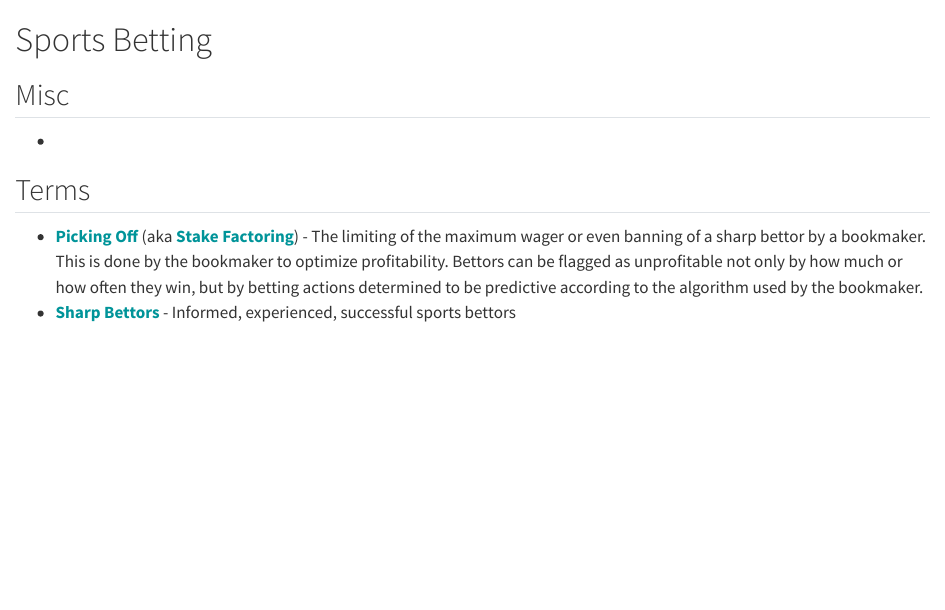
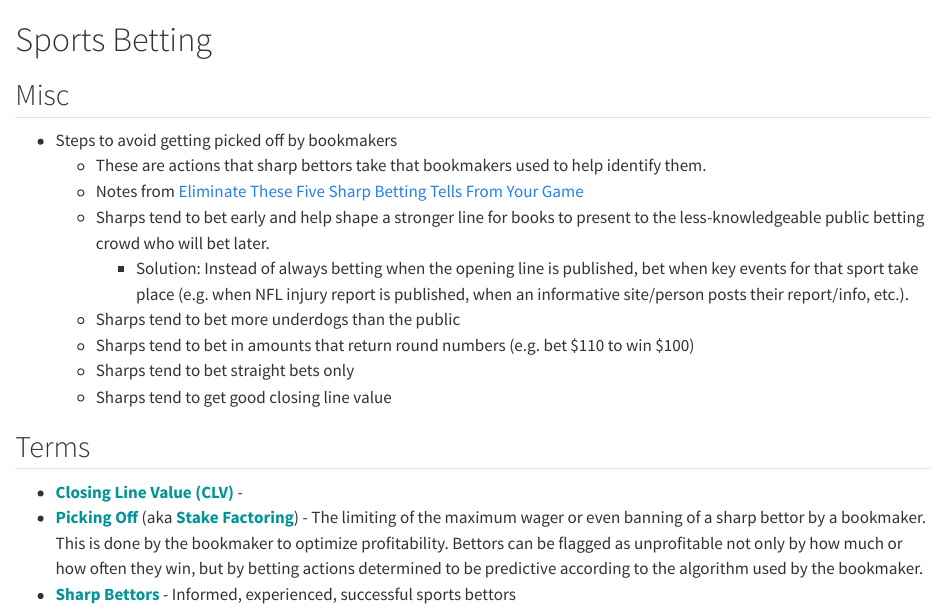
Before and after one commit to ercbk/Domain-Knowledge-Notebook, a Quarto document (qmd/sports-betting.qmd): the page in a window 1100 px wide, from its top. Rendered offline with R 4.5, knitr and Pandoc in place of Quarto, with nearby package versions.

Commit message:
Edited sports betting, Misc >> (partially) added steps to avoid getting picked off

```diff
--- a/qmd/sports-betting.qmd
+++ b/qmd/sports-betting.qmd
@@ -2,10 +2,19 @@
 
 ## Misc
 
--
+-   Steps to avoid getting picked off by bookmakers
+    -   These are actions that sharp bettors take that bookmakers used to help identify them.
+    -   Notes from [Eliminate These Five Sharp Betting Tells From Your Game](https://unabated.com/articles/eliminate-these-five-sharp-betting-tells-from-your-game?ref=thepowerrank)
+    -   Sharps tend to bet early and help shape a stronger line for books to present to the less-knowledgeable public betting crowd who will bet later.
+        -   Solution: Instead of always betting when the opening line is published, bet when key events for that sport take place (e.g. when NFL injury report is published, when an informative site/person posts their report/info, etc.).
+    -   Sharps tend to bet more underdogs than the public
+    -   Sharps tend to bet in amounts that return round numbers (e.g. bet \$110 to win \$100)
+    -   Sharps tend to bet straight bets only
+    -   Sharps tend to get good closing line value
 
 ## Terms {#sec-spbet-terms .unnumbered}
 
+-   [**Closing Line Value (CLV)**]{style="color: #009499"} -
 -   [**Picking Off**]{style="color: #009499"} (aka [**Stake Factoring**]{style="color: #009499"}) - The limiting of the maximum wager or even banning of a sharp bettor by a bookmaker. This is done by the bookmaker to optimize profitability. Bettors can be flagged as unprofitable not only by how much or how often they win, but by betting actions determined to be predictive according to the algorithm used by the bookmaker.
 -   [**Sharp Bettors**]{style="color: #009499"} - Informed, experienced, successful sports bettors
 
```
